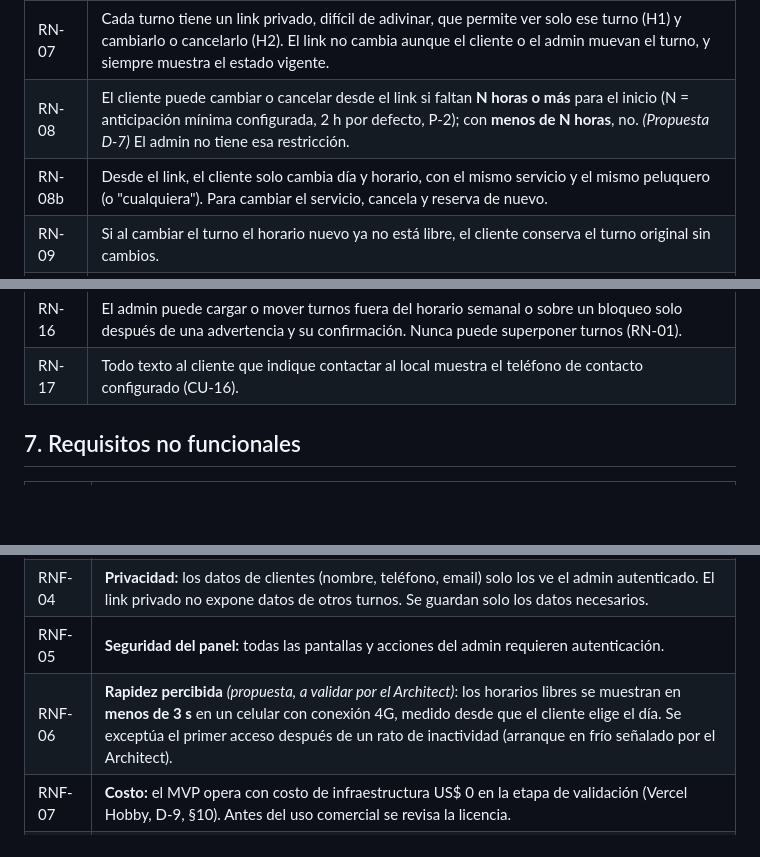
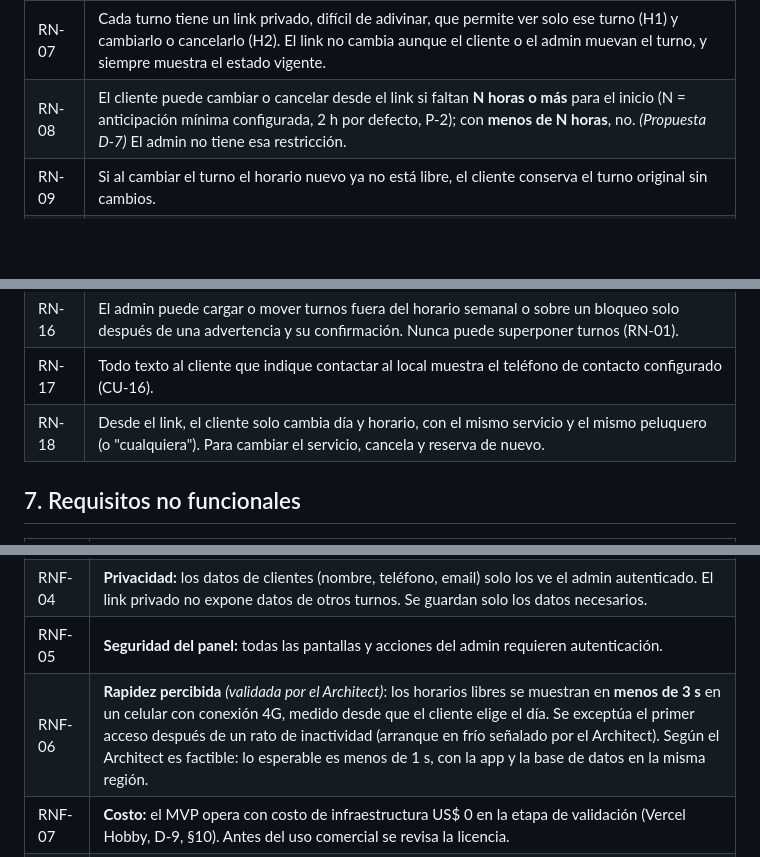
Before and after one commit to gm2dev/coop-agents-product, a Markdown page: initiatives/turnos-peluqueria-mvp/casos-de-uso.md, 3 parts joined by grey strips. GitHub-like rendering; blank space fills up the shorter version.

```diff
--- a/initiatives/turnos-peluqueria-mvp/casos-de-uso.md
+++ b/initiatives/turnos-peluqueria-mvp/casos-de-uso.md
@@ -267,7 +266,6 @@ Alcance del cambio en el MVP: solo **día y horario**, con el **mismo servicio**
 | RN-06 | El cliente no crea cuenta. Nombre obligatorio; teléfono y email opcionales, tanto en la web como en los turnos que carga el admin desde el panel; el teléfono se recomienda en la web (D-12). |
 | RN-07 | Cada turno tiene un link privado, difícil de adivinar, que permite ver solo ese turno (H1) y cambiarlo o cancelarlo (H2). El link no cambia aunque el cliente o el admin muevan el turno, y siempre muestra el estado vigente. |
 | RN-08 | El cliente puede cambiar o cancelar desde el link si faltan **N horas o más** para el inicio (N = anticipación mínima configurada, 2 h por defecto, P-2); con **menos de N horas**, no. *(Propuesta D-7)* El admin no tiene esa restricción. |
-| RN-08b | Desde el link, el cliente solo cambia día y horario, con el mismo servicio y el mismo peluquero (o "cualquiera"). Para cambiar el servicio, cancela y reserva de nuevo. |
 | RN-09 | Si al cambiar el turno el horario nuevo ya no está libre, el cliente conserva el turno original sin cambios. |
 | RN-10 | Los turnos cancelados liberan el horario y no cuentan en la tasa de ausencias. |
 | RN-11 | Solo se puede marcar asistencia en turnos vigentes cuya hora de inicio ya pasó. |
@@ -277,6 +275,7 @@ Alcance del cambio en el MVP: solo **día y horario**, con el **mismo servicio**
 | RN-15 | Un servicio sin peluqueros activos asignados no se ofrece al cliente. Un peluquero sin servicios asignados no aparece en la reserva. |
 | RN-16 | El admin puede cargar o mover turnos fuera del horario semanal o sobre un bloqueo solo después de una advertencia y su confirmación. Nunca puede superponer turnos (RN-01). |
 | RN-17 | Todo texto al cliente que indique contactar al local muestra el teléfono de contacto configurado (CU-16). |
+| RN-18 | Desde el link, el cliente solo cambia día y horario, con el mismo servicio y el mismo peluquero (o "cualquiera"). Para cambiar el servicio, cancela y reserva de nuevo. |
 
 ## 7. Requisitos no funcionales
 
@@ -287,7 +286,7 @@ Alcance del cambio en el MVP: solo **día y horario**, con el **mismo servicio**
 | RNF-03 | **Integridad de la agenda:** cero turnos superpuestos para un mismo peluquero, incluso con reservas simultáneas (RN-01, RN-02). |
 | RNF-04 | **Privacidad:** los datos de clientes (nombre, teléfono, email) solo los ve el admin autenticado. El link privado no expone datos de otros turnos. Se guardan solo los datos necesarios. |
 | RNF-05 | **Seguridad del panel:** todas las pantallas y acciones del admin requieren autenticación. |
-| RNF-06 | **Rapidez percibida** *(propuesta, a validar por el Architect)*: los horarios libres se muestran en **menos de 3 s** en un celular con conexión 4G, medido desde que el cliente elige el día. Se exceptúa el primer acceso después de un rato de inactividad (arranque en frío señalado por el Architect). |
+| RNF-06 | **Rapidez percibida** *(validada por el Architect)*: los horarios libres se muestran en **menos de 3 s** en un celular con conexión 4G, medido desde que el cliente elige el día. Se exceptúa el primer acceso después de un rato de inactividad (arranque en frío señalado por el Architect). Según el Architect es factible: lo esperable es menos de 1 s, con la app y la base de datos en la misma región. |
 | RNF-07 | **Costo:** el MVP opera con costo de infraestructura US$ 0 en la etapa de validación (Vercel Hobby, D-9, §10). Antes del uso comercial se revisa la licencia. |
 | RNF-08 | **Medición:** se registran los datos necesarios para calcular las métricas de §3 (origen del turno, inicio y confirmación de reserva, asistencia). |
 | RNF-09 | **Idioma:** interfaz en español. |
```
Also changed, not shown: other parts of initiatives/turnos-peluqueria-mvp/casos-de-uso.md (+8 -8 lines).
